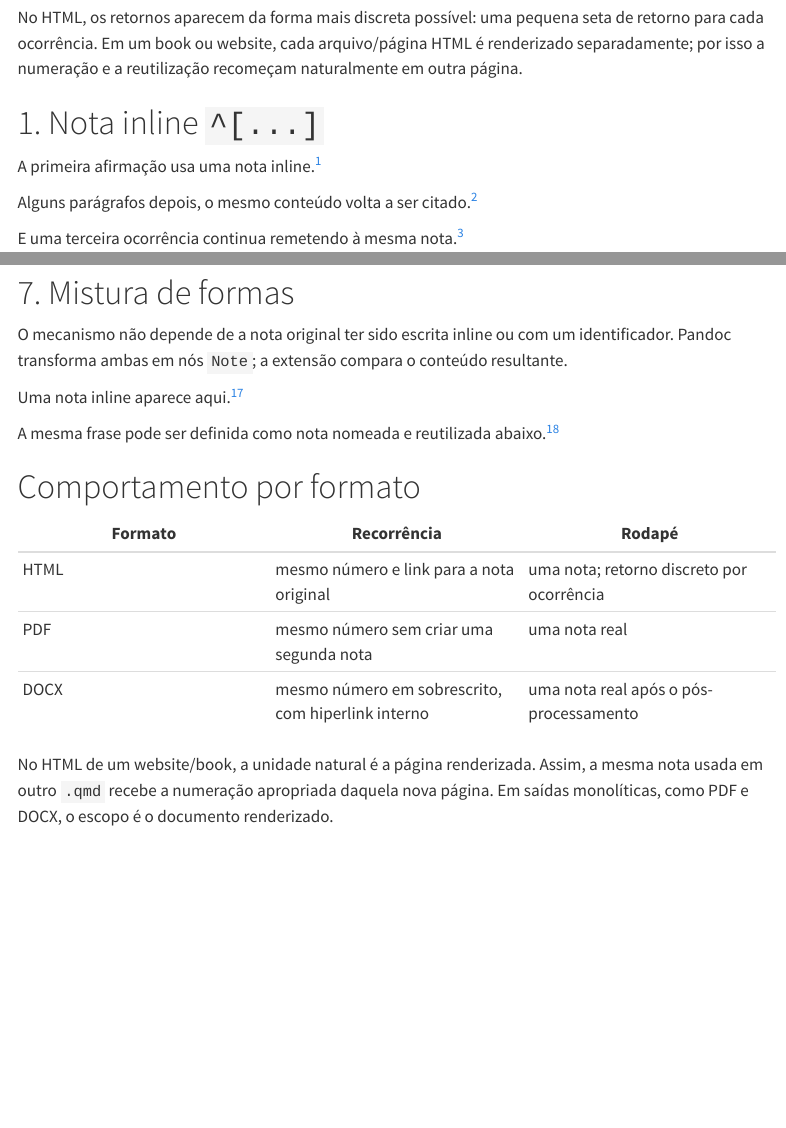
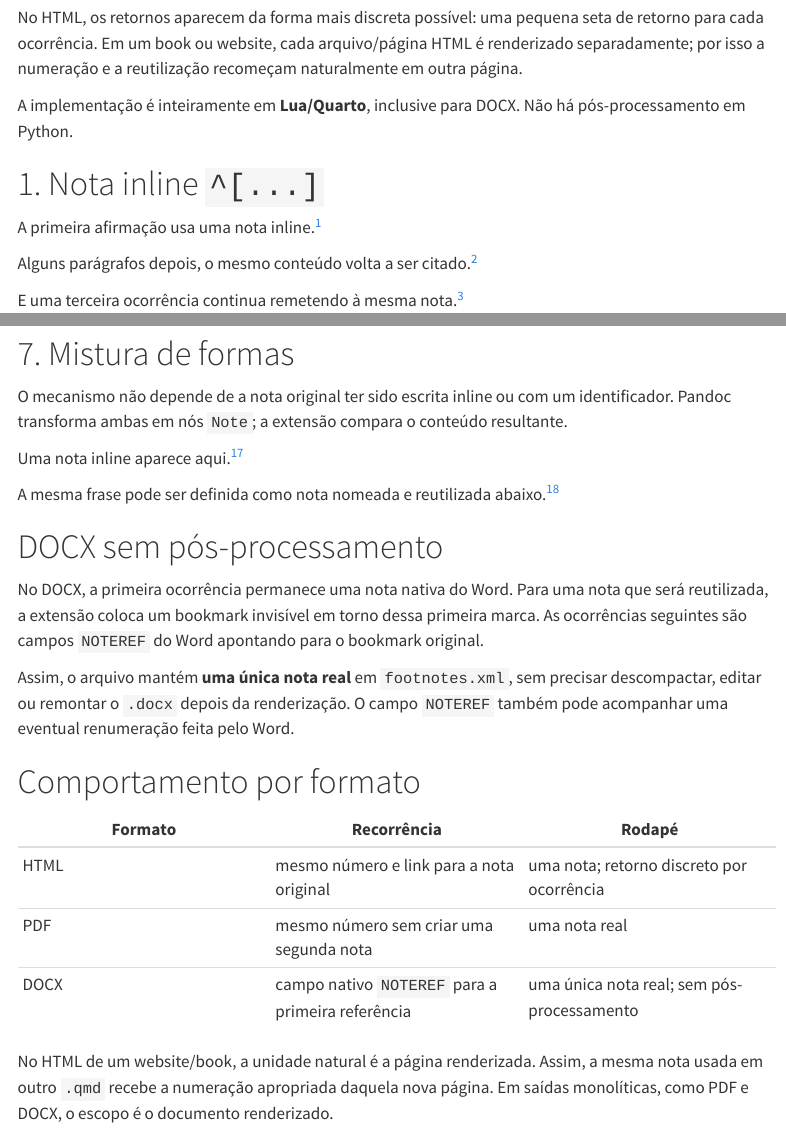
Before and after one commit to lsbjordao/quarto-reusable-footnotes, a Quarto document (index.qmd): the page in a window 1100 px wide, from 320 px down, and a second part further down, joined at a grey line. Rendered offline with R 4.5, knitr and Pandoc in place of Quarto, with nearby package versions; menus at the side of the page are left out; long lines of code are wrapped.

Commit message:
docs: update example for pure Lua DOCX support

```diff
--- a/index.qmd
+++ b/index.qmd
@@ -15,6 +15,9 @@ nota.
 No HTML, os retornos aparecem da forma mais discreta possível: uma pequena
 seta de retorno para cada ocorrência. Em um book ou website, cada arquivo/página HTML é renderizado separadamente;
 por isso a numeração e a reutilização recomeçam naturalmente em outra página.
+
+A implementação é inteiramente em **Lua/Quarto**, inclusive para DOCX. Não há
+pós-processamento em Python.
 
 # 1. Nota inline `^[...]`
 
@@ -109,13 +112,24 @@ A mesma frase pode ser definida como nota nomeada e reutilizada abaixo.[^mista]
 
 [^mista]: Esta nota demonstra a correspondência entre formas de autoria.
 
+# DOCX sem pós-processamento
+
+No DOCX, a primeira ocorrência permanece uma nota nativa do Word. Para uma nota
+que será reutilizada, a extensão coloca um bookmark invisível em torno dessa
+primeira marca. As ocorrências seguintes são campos `NOTEREF` do Word apontando
+para o bookmark original.
+
+Assim, o arquivo mantém **uma única nota real** em `footnotes.xml`, sem precisar
+descompactar, editar ou remontar o `.docx` depois da renderização. O campo
+`NOTEREF` também pode acompanhar uma eventual renumeração feita pelo Word.
+
 # Comportamento por formato
 
 | Formato | Recorrência | Rodapé |
 |---|---|---|
 | HTML | mesmo número e link para a nota original | uma nota; retorno discreto por ocorrência |
 | PDF | mesmo número sem criar uma segunda nota | uma nota real |
-| DOCX | mesmo número em sobrescrito, com hiperlink interno | uma nota real após o pós-processamento |
+| DOCX | campo nativo `NOTEREF` para a primeira referência | uma única nota real; sem pós-processamento |
 
 No HTML de um website/book, a unidade natural é a página renderizada. Assim,
 a mesma nota usada em outro `.qmd` recebe a numeração apropriada daquela nova
```
